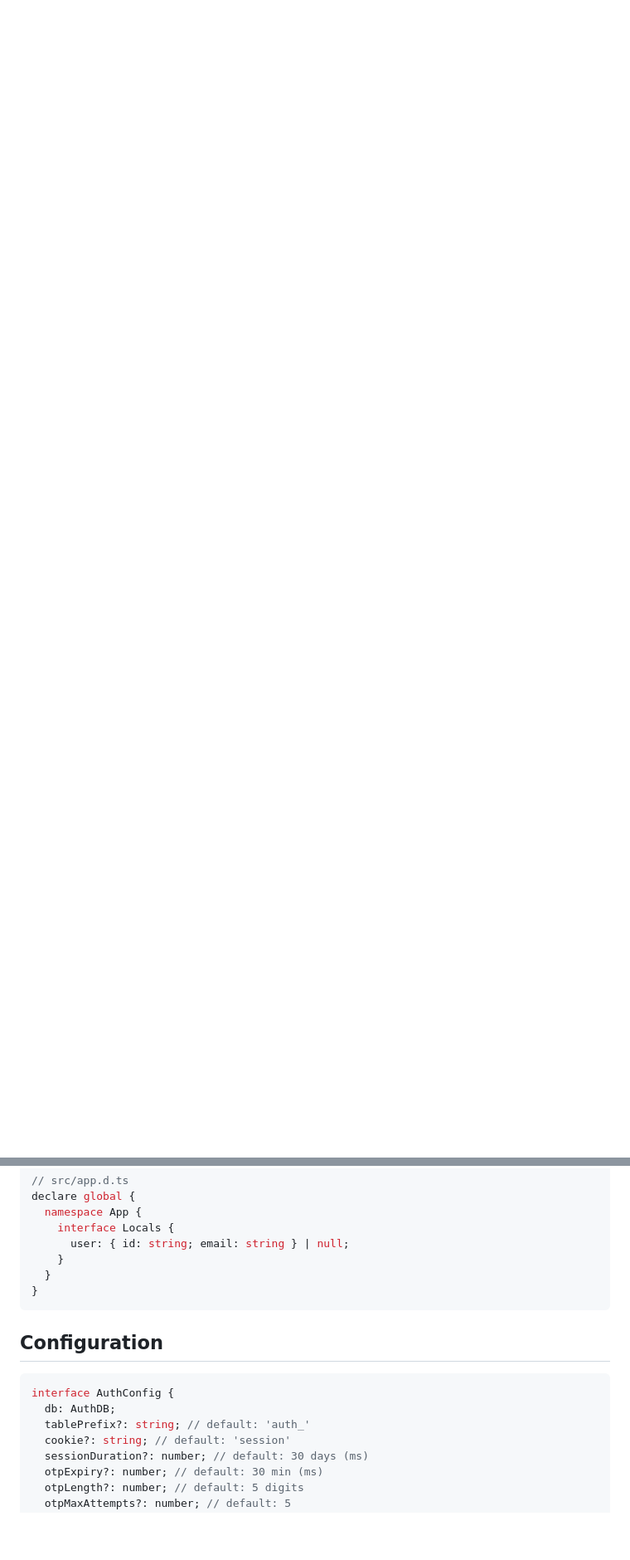
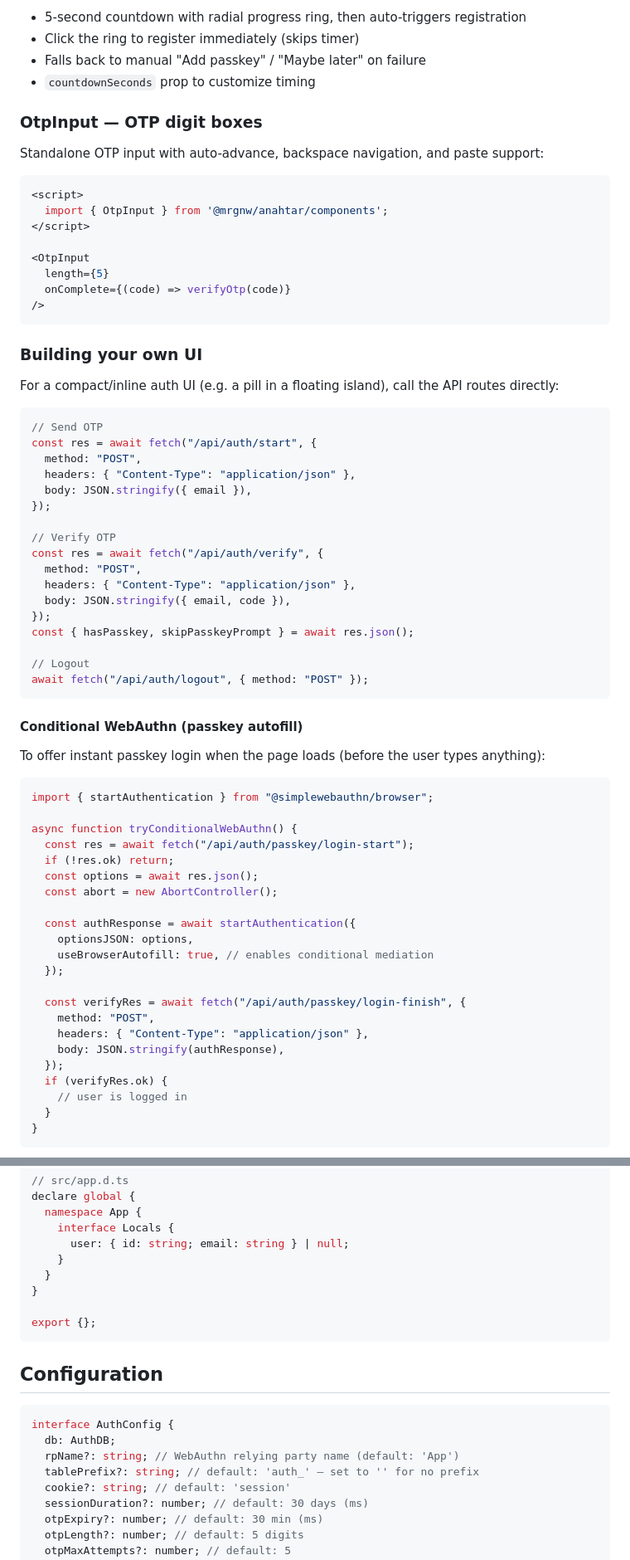
Before and after one commit to mrgnw/anahtar, a Markdown page: docs/integration.md, 2 parts joined by grey strips. Shown at 83% size. Drawn GitHub-style; blank space fills up the shorter version.

````diff
--- a/docs/integration.md
+++ b/docs/integration.md
@@ -178,0 +218,73 @@ Or build your own UI and call the API routes directly.
+- 5-second countdown with radial progress ring, then auto-triggers registration
+- Click the ring to register immediately (skips timer)
+- Falls back to manual "Add passkey" / "Maybe later" on failure
+- `countdownSeconds` prop to customize timing
+
+### OtpInput — OTP digit boxes
+
+Standalone OTP input with auto-advance, backspace navigation, and paste support:
+
+```svelte
+<script>
+  import { OtpInput } from '@mrgnw/anahtar/components';
+</script>
+
+<OtpInput
+  length={5}
+  onComplete={(code) => verifyOtp(code)}
+/>
+```
+
+### Building your own UI
+
+For a compact/inline auth UI (e.g. a pill in a floating island), call the API routes directly:
+
+```ts
+// Send OTP
+const res = await fetch("/api/auth/start", {
+  method: "POST",
+  headers: { "Content-Type": "application/json" },
+  body: JSON.stringify({ email }),
+});
+
+// Verify OTP
+const res = await fetch("/api/auth/verify", {
+  method: "POST",
+  headers: { "Content-Type": "application/json" },
+  body: JSON.stringify({ email, code }),
+});
+const { hasPasskey, skipPasskeyPrompt } = await res.json();
+
+// Logout
+await fetch("/api/auth/logout", { method: "POST" });
+```
+
+#### Conditional WebAuthn (passkey autofill)
+
+To offer instant passkey login when the page loads (before the user types anything):
+
+```ts
+import { startAuthentication } from "@simplewebauthn/browser";
+
+async function tryConditionalWebAuthn() {
+  const res = await fetch("/api/auth/passkey/login-start");
+  if (!res.ok) return;
+  const options = await res.json();
+  const abort = new AbortController();
+
+  const authResponse = await startAuthentication({
+    optionsJSON: options,
+    useBrowserAutofill: true, // enables conditional mediation
+  });
+
+  const verifyRes = await fetch("/api/auth/passkey/login-finish", {
+    method: "POST",
+    headers: { "Content-Type": "application/json" },
+    body: JSON.stringify(authResponse),
+  });
+  if (verifyRes.ok) {
+    // user is logged in
+  }
+}
+```
+
@@ -206,6 +342,8 @@ declare global {
     }
   }
 }
+
+export {};
 ```
 
 ## Configuration
@@ -213,7 +351,8 @@ declare global {
 ```ts
 interface AuthConfig {
   db: AuthDB;
-  tablePrefix?: string; // default: 'auth_'
+  rpName?: string; // WebAuthn relying party name (default: 'App')
+  tablePrefix?: string; // default: 'auth_' — set to '' for no prefix
   cookie?: string; // default: 'session'
   sessionDuration?: number; // default: 30 days (ms)
   otpExpiry?: number; // default: 30 min (ms)
````
Also changed, not shown: other parts of docs/integration.md (+132 -42 lines).
